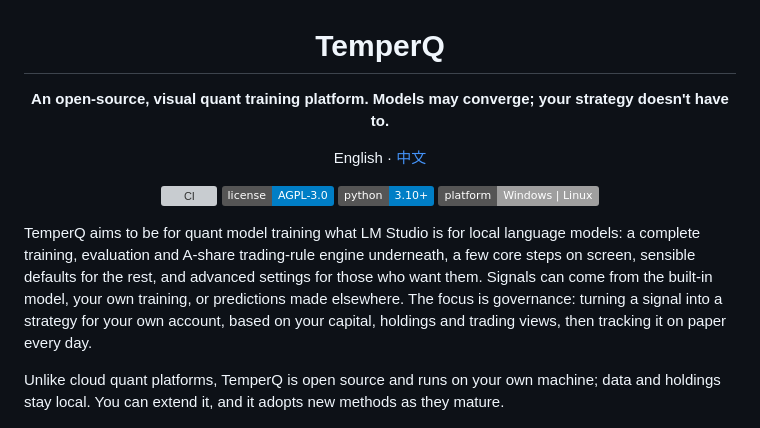
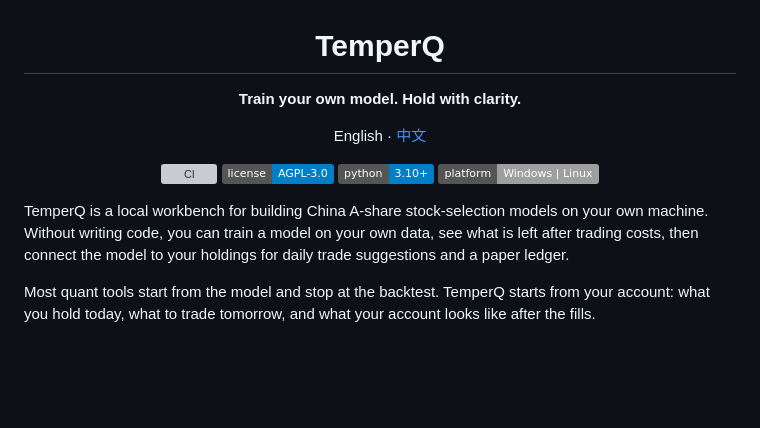
Before and after one commit to Dear-Huang/temperq, a Markdown page: README.en.md, the part around the change. Drawn GitHub-style; badges without logos; blank space fills up the shorter version; grey boxes are pictures that could not be loaded.

```diff
--- a/README.en.md
+++ b/README.en.md
@@ -2,7 +2,7 @@
 
 # TemperQ
 
-**An open-source, visual quant training platform. Models may converge; your strategy doesn't have to.**
+**Train your own model. Hold with clarity.**
 
 English · [中文](README.md)
 
@@ -13,9 +13,9 @@ English · [中文](README.md)
 
 </div>
 
-TemperQ aims to be for quant model training what LM Studio is for local language models: a complete training, evaluation and A-share trading-rule engine underneath, a few core steps on screen, sensible defaults for the rest, and advanced settings for those who want them. Signals can come from the built-in model, your own training, or predictions made elsewhere. The focus is governance: turning a signal into a strategy for your own account, based on your capital, holdings and trading views, then tracking it on paper every day.
+TemperQ is a local workbench for building China A-share stock-selection models on your own machine. Without writing code, you can train a model on your own data, see what is left after trading costs, then connect the model to your holdings for daily trade suggestions and a paper ledger.
 
-Unlike cloud quant platforms, TemperQ is open source and runs on your own machine; data and holdings stay local. You can extend it, and it adopts new methods as they mature.
+Most quant tools start from the model and stop at the backtest. TemperQ starts from your account: what you hold today, what to trade tomorrow, and what your account looks like after the fills.
 
 <p align="center">
   <img src="docs/img/train.png" width="49%" alt="Training page">
```
Also changed, not shown: README.md (+3 -3 lines), docs/PRODUCT_VISION.md (+1 -11 lines).
